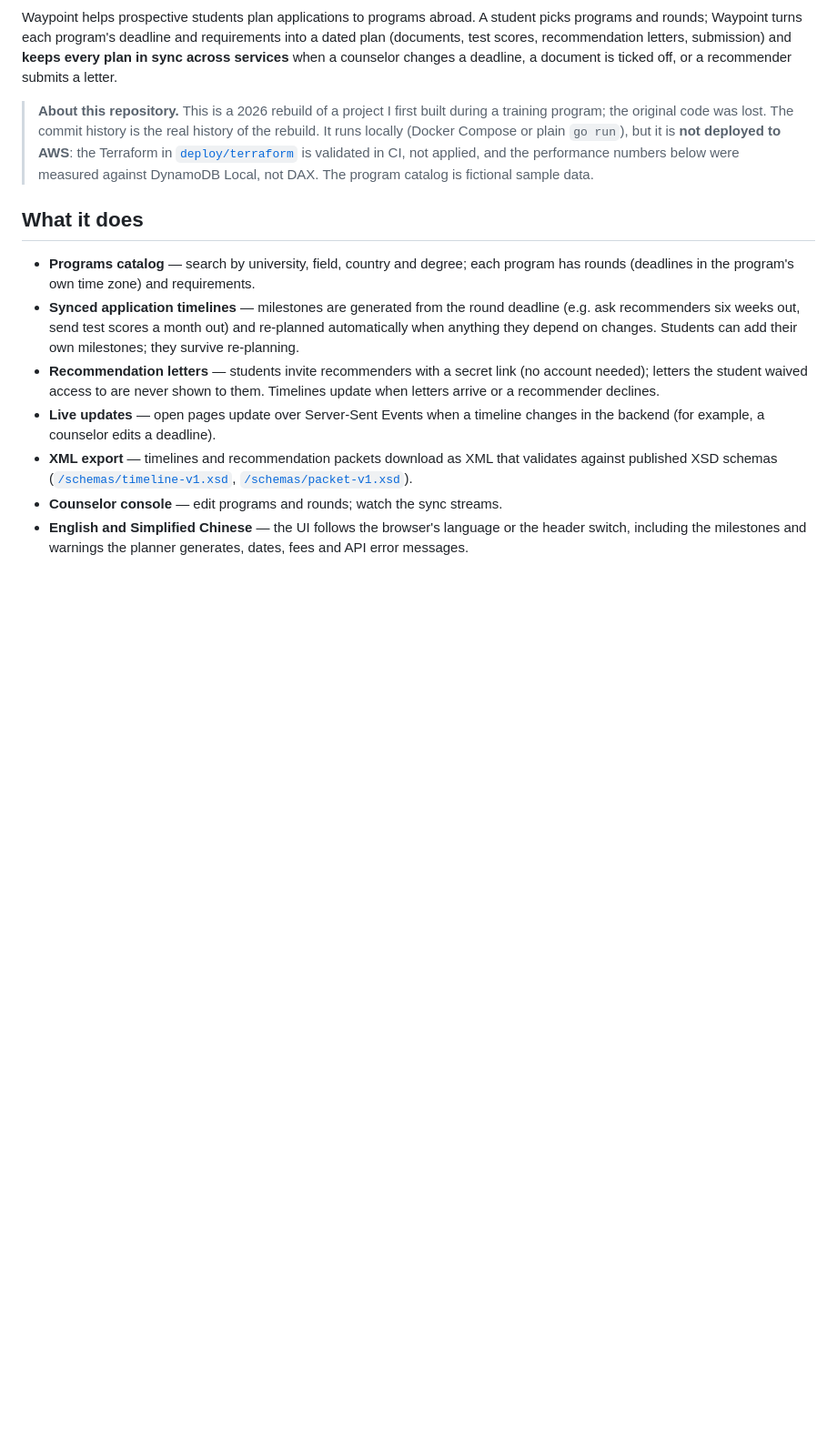
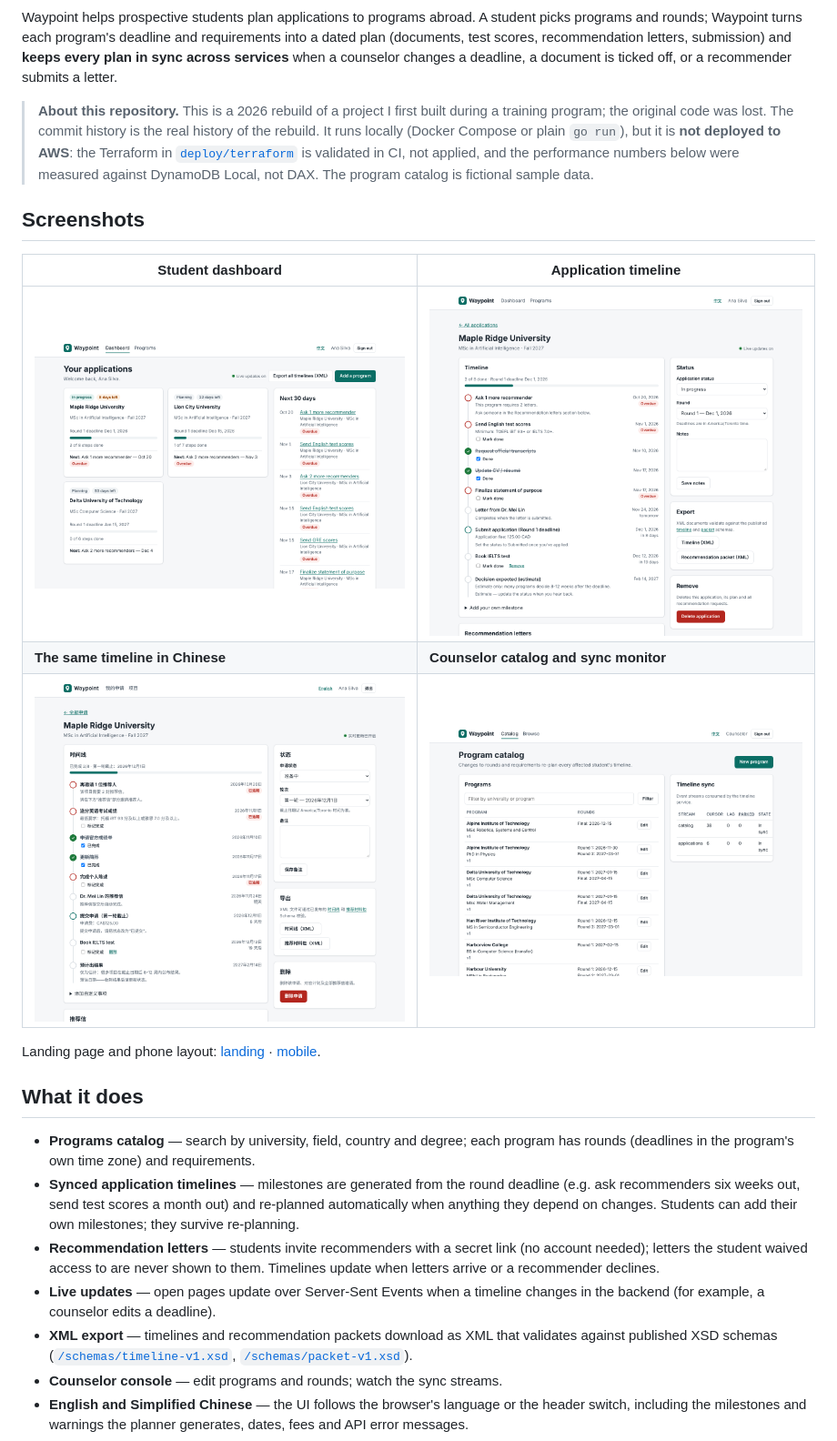
Before and after one commit to BohuaiSong2004/study-abroad-assistant, a Markdown page: README.md, the part around the change. Shown at 91% size. Rendered like a GitHub page; pictures changed too: docs/screenshots/application-zh.png (added), docs/screenshots/application.png (added), docs/screenshots/counselor.png (added); blank space fills up the shorter version.

```diff
--- a/README.md
+++ b/README.md
@@ -15,6 +15,16 @@ changes a deadline, a document is ticked off, or a recommender submits a letter.
 > [`deploy/terraform`](deploy/terraform) is validated in CI, not applied, and the
 > performance numbers below were measured against DynamoDB Local, not DAX. The
 > program catalog is fictional sample data.
+
+## Screenshots
+
+| Student dashboard | Application timeline |
+| --- | --- |
+| ![Dashboard with three applications, progress and the 30-day agenda](docs/screenshots/dashboard.png) | ![Generated timeline with overdue items, a recommendation letter and a custom milestone](docs/screenshots/application.png) |
+| **The same timeline in Chinese** | **Counselor catalog and sync monitor** |
+| ![Timeline rendered in Simplified Chinese](docs/screenshots/application-zh.png) | ![Program catalog with the timeline sync panel](docs/screenshots/counselor.png) |
+
+Landing page and phone layout: [landing](docs/screenshots/landing.png) · [mobile](docs/screenshots/mobile.png).
 
 ## What it does
 
```
Also changed, not shown: docs/engineering-notes.md (+13 -0 lines), docs/screenshots/landing.png (added), docs/screenshots/mobile.png (added).
